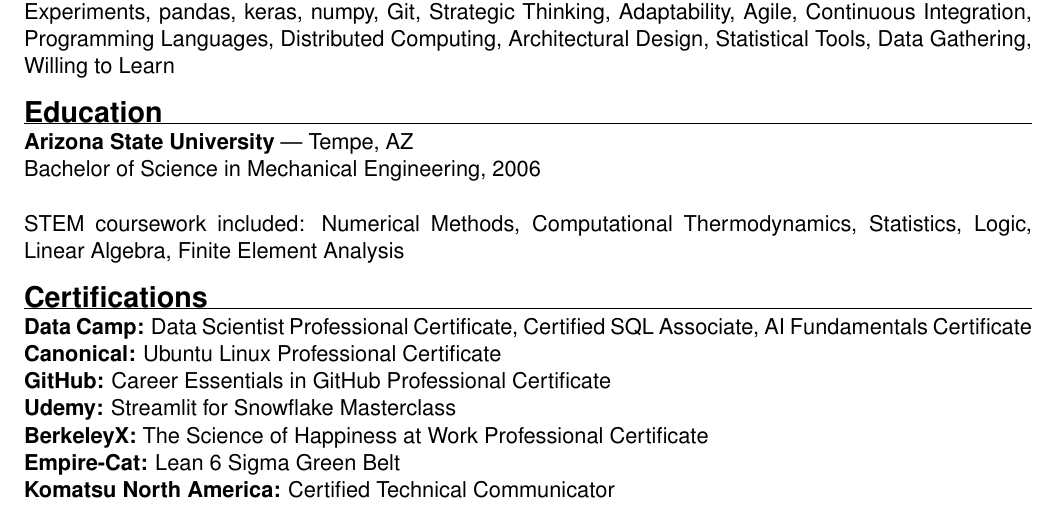
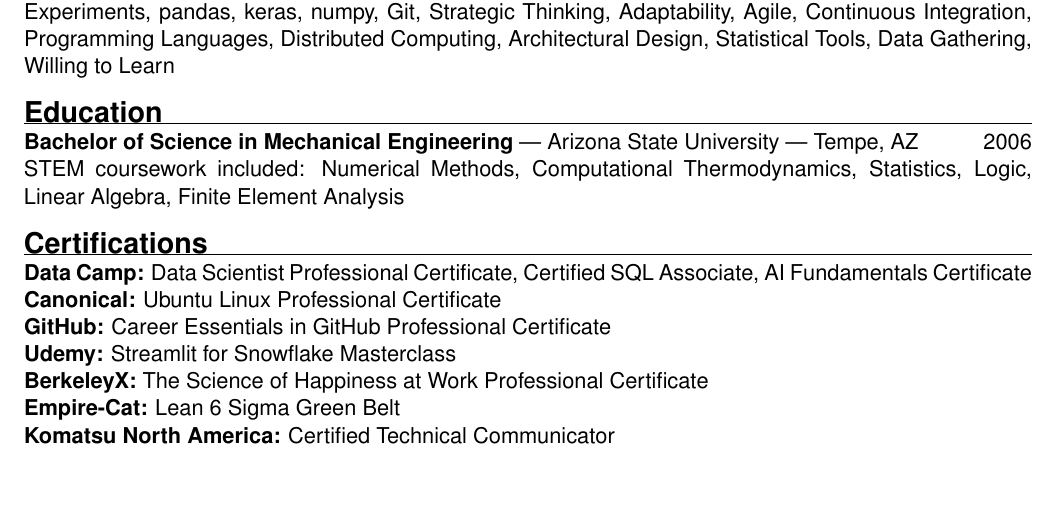
Before and after one commit to forloop11/resume-workshop, a LaTeX document (main.tex): part of page 2 of 2, cut so that both start at the same text, the shorter picture padded with empty space. Compiled offline with pdfLaTeX.

Commit message:
updated resume

```diff
--- a/main.tex
+++ b/main.tex
@@ -101,9 +101,8 @@
 % ----- EDUCATION -----
 \sectionheader{Education}
 
-\textbf{Arizona State University} | Tempe, AZ \\
-Bachelor of Science in Mechanical Engineering, 2006 \\
-
+\textbf{Bachelor of Science in Mechanical Engineering} | Arizona State University | Tempe, AZ
+\hfill 2006 \\
 STEM coursework included: Numerical Methods, Computational Thermodynamics, Statistics, Logic, Linear Algebra, Finite Element Analysis
 
 % ----- CERTIFICATIONS -----
```
Also changed, not shown: main.tex (2 more changed lines).
